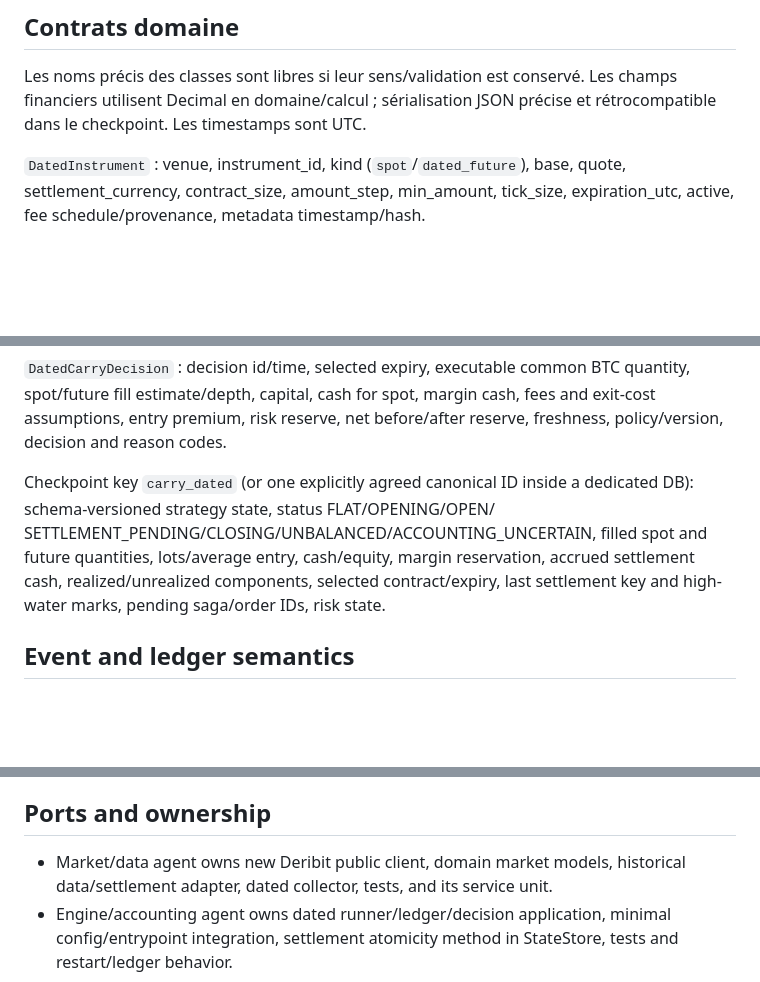
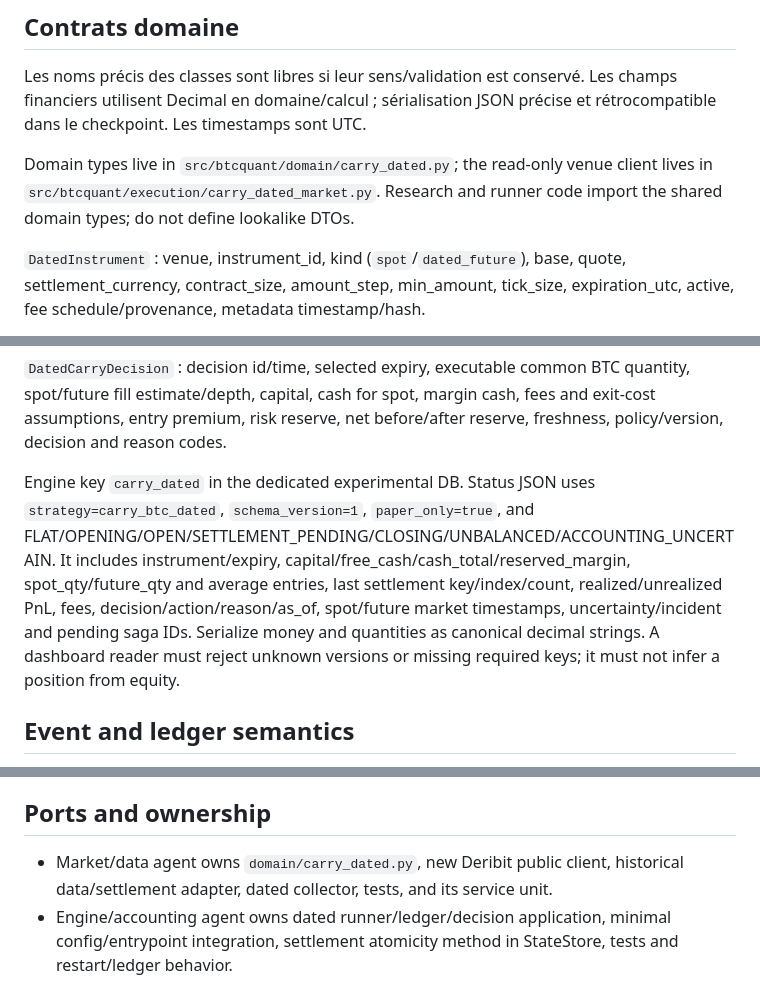
Before and after one commit to Julianos87/btc-quant, a Markdown page: docs/ADR_CARRY_DATED_PAPER.md, 3 parts joined by grey strips. Drawn GitHub-style; blank space fills up the shorter version.

Commit message:
docs: freeze dated carry shared contracts

```diff
--- a/docs/ADR_CARRY_DATED_PAPER.md
+++ b/docs/ADR_CARRY_DATED_PAPER.md
@@ -25,6 +25,10 @@ Les noms précis des classes sont libres si leur sens/validation est conservé.
 Les champs financiers utilisent Decimal en domaine/calcul ; sérialisation JSON
 précise et rétrocompatible dans le checkpoint. Les timestamps sont UTC.
 
+Domain types live in `src/btcquant/domain/carry_dated.py`; the read-only venue
+client lives in `src/btcquant/execution/carry_dated_market.py`. Research and
+runner code import the shared domain types; do not define lookalike DTOs.
+
 `DatedInstrument` : venue, instrument_id, kind (`spot`/`dated_future`), base,
 quote, settlement_currency, contract_size, amount_step, min_amount, tick_size,
 expiration_utc, active, fee schedule/provenance, metadata timestamp/hash.
@@ -42,12 +46,15 @@ quantity, spot/future fill estimate/depth, capital, cash for spot, margin cash,
 fees and exit-cost assumptions, entry premium, risk reserve, net before/after
 reserve, freshness, policy/version, decision and reason codes.
 
-Checkpoint key `carry_dated` (or one explicitly agreed canonical ID inside a
-dedicated DB): schema-versioned strategy state, status FLAT/OPENING/OPEN/
-SETTLEMENT_PENDING/CLOSING/UNBALANCED/ACCOUNTING_UNCERTAIN, filled spot and
-future quantities, lots/average entry, cash/equity, margin reservation, accrued
-settlement cash, realized/unrealized components, selected contract/expiry,
-last settlement key and high-water marks, pending saga/order IDs, risk state.
+Engine key `carry_dated` in the dedicated experimental DB. Status JSON uses
+`strategy=carry_btc_dated`, `schema_version=1`, `paper_only=true`, and
+FLAT/OPENING/OPEN/SETTLEMENT_PENDING/CLOSING/UNBALANCED/ACCOUNTING_UNCERTAIN.
+It includes instrument/expiry, capital/free_cash/cash_total/reserved_margin,
+spot_qty/future_qty and average entries, last settlement key/index/count,
+realized/unrealized PnL, fees, decision/action/reason/as_of, spot/future market
+timestamps, uncertainty/incident and pending saga IDs. Serialize money and
+quantities as canonical decimal strings. A dashboard reader must reject unknown
+versions or missing required keys; it must not infer a position from equity.
 
 ## Event and ledger semantics
 
@@ -68,7 +75,7 @@ it is never assumed sold at the TWAP.
 
 ## Ports and ownership
 
-- Market/data agent owns new Deribit public client, domain market models,
+- Market/data agent owns `domain/carry_dated.py`, new Deribit public client,
   historical data/settlement adapter, dated collector, tests, and its service unit.
 - Engine/accounting agent owns dated runner/ledger/decision application, minimal
   config/entrypoint integration, settlement atomicity method in StateStore,
```
